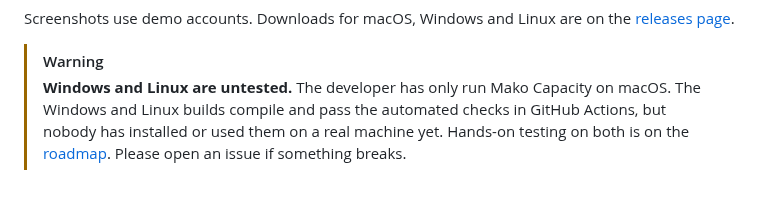
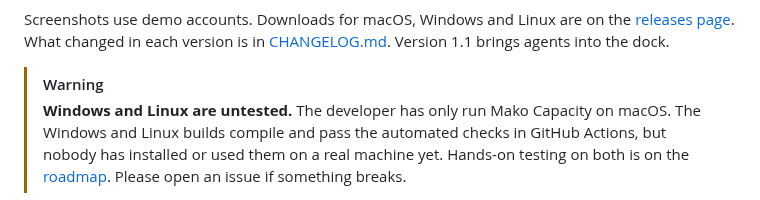
Before and after one commit to Mako-L/account-capacity-dock, a Markdown page: README.md, the part around the change. GitHub-like rendering.

Commit message:
release: 1.1.0 with a changelog, release notes and the what's-new film

```diff
--- a/README.md
+++ b/README.md
@@ -19,6 +19,7 @@ bubbles inspired by [CodeBurn](https://github.com/getagentseal/codeburn).
 
 Screenshots use demo accounts. Downloads for macOS, Windows and Linux are on the
 [releases page](https://github.com/Mako-L/account-capacity-dock/releases/latest).
+What changed in each version is in [CHANGELOG.md](CHANGELOG.md). Version 1.1 brings agents into the dock.
 
 > [!WARNING]
 > **Windows and Linux are untested.** The developer has only run Mako Capacity on
```
Also changed, not shown: .github/release-notes.md (+15 -7 lines), CHANGELOG.md (added, +49 -0 lines), docs/media/whats-new-1.1-poster.jpg (added), 6 other files.
